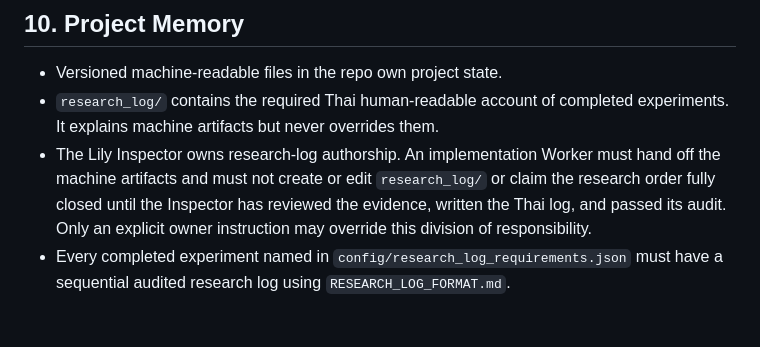
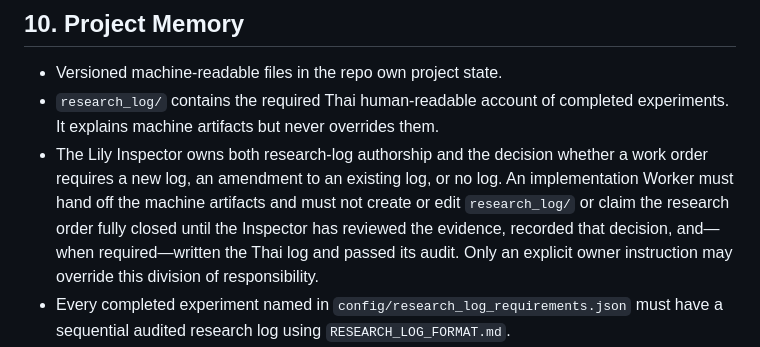
Before and after one commit to Tusgof/Yuehua-Lily, a Markdown page: AGENTS.md, the part around the change. Drawn GitHub-style; blank space fills up the shorter version.

```diff
--- a/AGENTS.md
+++ b/AGENTS.md
@@ -92,7 +92,7 @@ Agent: Codex (GPT-5.6)
 
 - Versioned machine-readable files in the repo own project state.
 - `research_log/` contains the required Thai human-readable account of completed experiments. It explains machine artifacts but never overrides them.
-- The Lily Inspector owns research-log authorship. An implementation Worker must hand off the machine artifacts and must not create or edit `research_log/` or claim the research order fully closed until the Inspector has reviewed the evidence, written the Thai log, and passed its audit. Only an explicit owner instruction may override this division of responsibility.
+- The Lily Inspector owns both research-log authorship and the decision whether a work order requires a new log, an amendment to an existing log, or no log. An implementation Worker must hand off the machine artifacts and must not create or edit `research_log/` or claim the research order fully closed until the Inspector has reviewed the evidence, recorded that decision, and—when required—written the Thai log and passed its audit. Only an explicit owner instruction may override this division of responsibility.
 - Every completed experiment named in `config/research_log_requirements.json` must have a sequential audited research log using `RESEARCH_LOG_FORMAT.md`.
 - Research questions must be short, testable, explicitly scoped, and paired with a decision rule; vague topics are not research questions.
 - `Dashboard/` may render exported state but may not write authoritative decisions to browser `localStorage`.
```
Also changed, not shown: RESEARCH_LOG_FORMAT.md (+10 -1 lines).
